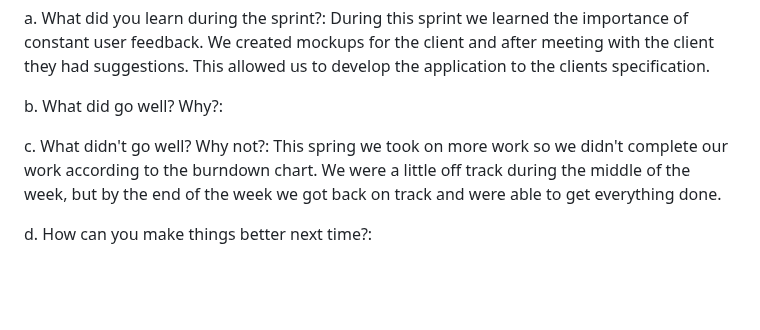
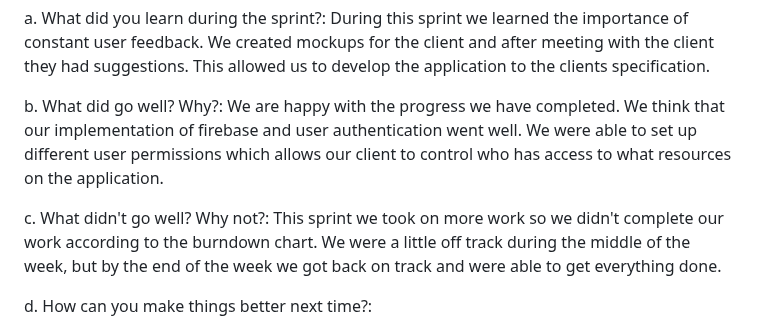
Before and after one commit to ahoff2910/hdl1-training-status, a Markdown page: README.md, the part around the change. Rendered like a GitHub page; blank space fills up the shorter version.

```diff
--- a/README.md
+++ b/README.md
@@ -316,7 +316,7 @@
         </ul>
 <h3>Sprint Review</h3>
 <p>a. What did you learn during the sprint?: During this sprint we learned the importance of constant user feedback. We created mockups for the client and after meeting with the client they had suggestions. This allowed us to develop the application to the clients specification.</p>
-<p>b. What did go well? Why?:</p>
-<p>c. What didn't go well? Why not?: This spring we took on more work so we didn't complete our work according to the burndown chart. We were a little off track during the middle of the week, but by the end of the week we got back on track and were able to get everything done. </p>
+<p>b. What did go well? Why?: We are happy with the progress we have completed. We think that our implementation of firebase and user authentication went well. We were able to set up different user permissions which allows our client to control who has access to what resources on the application. </p>
+<p>c. What didn't go well? Why not?: This sprint we took on more work so we didn't complete our work according to the burndown chart. We were a little off track during the middle of the week, but by the end of the week we got back on track and were able to get everything done. </p>
 <p>d. How can you make things better next time?:</p>
 <p>e. Are you satisfied with what you already completed?: We are satisfied with what we have completed. We have taken the users suggestions in from the last sprint and applied them to the application during this sprint. We have completed the whole graphical interface and completed a good portion of the user authentication within firebase as well. </p>
```
